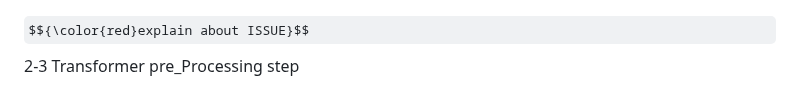
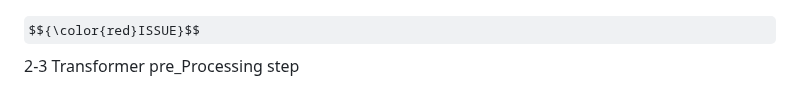
Before and after one commit to ImMohammadHosseini/MKP-RL, a Markdown page: README.md, the part around the change. Drawn GitHub-style; some formulas as TeX source.

```diff
--- a/README.md
+++ b/README.md
@@ -99,5 +99,5 @@ You can see the output of the mean of every 50 steps in the model in the plot be
 
 ![The structure](plots/fraction_ppo_score_per_greedyScore.png)
 
-$${\color{red}explain about ISSUE}$$
+$${\color{red}ISSUE}$$
 2-3 Transformer pre_Processing step
```
